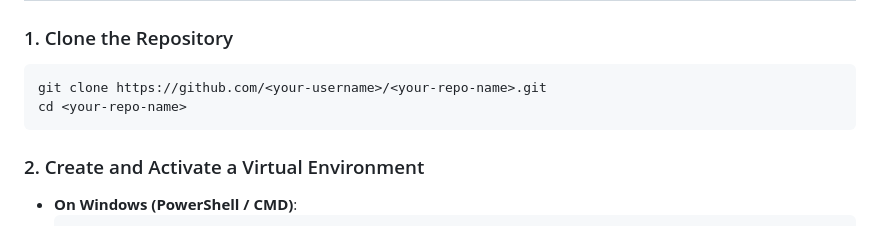
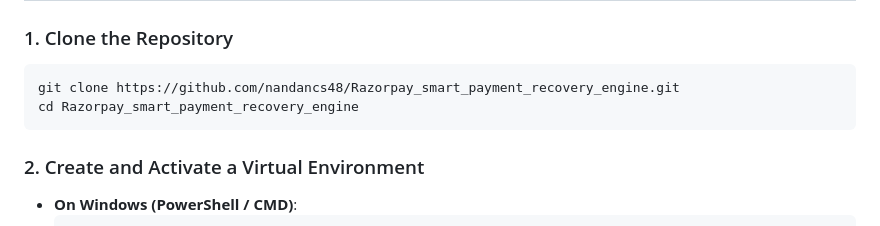
Before and after one commit to nandancs48/Razorpay_smart_payment_recovery_engine, a Markdown page: README.md, the part around the change. Rendered like a GitHub page.

````diff
--- a/README.md
+++ b/README.md
@@ -136,8 +136,8 @@ Before setting up the project, ensure you have:
 
 ### 1. Clone the Repository
 ```bash
-git clone https://github.com/<your-username>/<your-repo-name>.git
-cd <your-repo-name>
+git clone https://github.com/nandancs48/Razorpay_smart_payment_recovery_engine.git
+cd Razorpay_smart_payment_recovery_engine
 ```
 
 ### 2. Create and Activate a Virtual Environment
````
